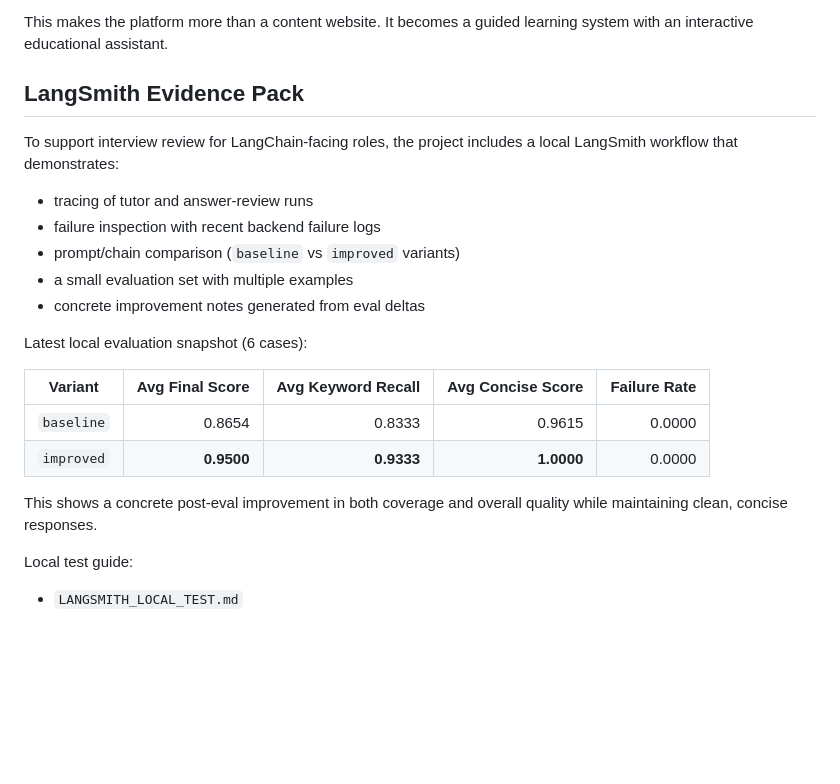
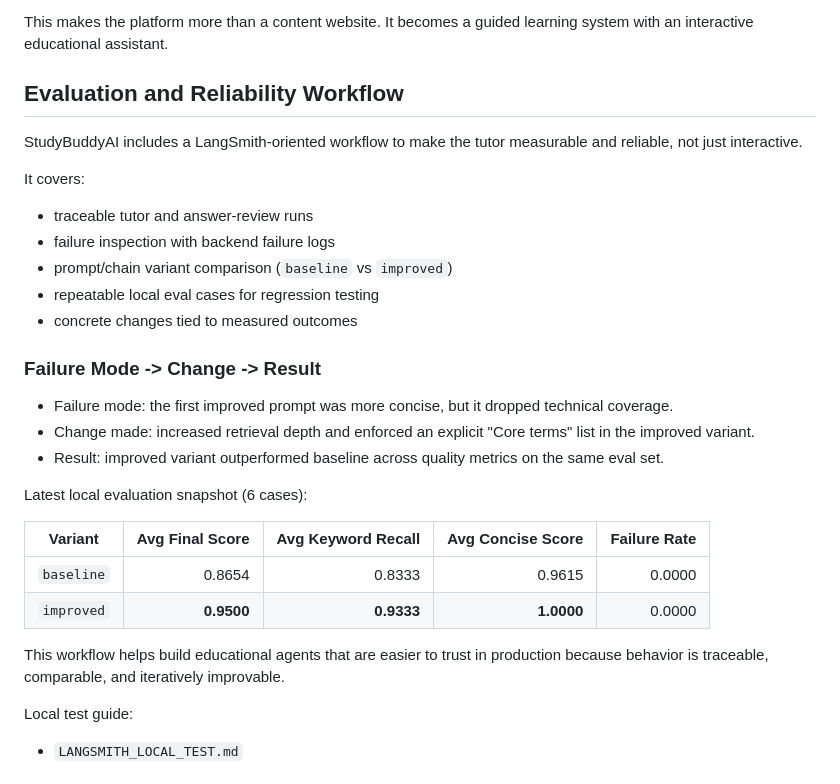
Before and after one commit to trshwetha7/Study-Buddy-AI, a Markdown page: README.md, the part around the change. Rendered like a GitHub page; blank space fills up the shorter version.

Commit message:
Refine evaluation and reliability workflow section

```diff
--- a/README.md
+++ b/README.md
@@ -121,15 +121,23 @@ At a high level, this layer is used to:
 
 This makes the platform more than a content website. It becomes a guided learning system with an interactive educational assistant.
 
-## LangSmith Evidence Pack
+## Evaluation and Reliability Workflow
 
-To support interview review for LangChain-facing roles, the project includes a local LangSmith workflow that demonstrates:
+StudyBuddyAI includes a LangSmith-oriented workflow to make the tutor measurable and reliable, not just interactive.
 
-- tracing of tutor and answer-review runs
-- failure inspection with recent backend failure logs
-- prompt/chain comparison (`baseline` vs `improved` variants)
-- a small evaluation set with multiple examples
-- concrete improvement notes generated from eval deltas
+It covers:
+
+- traceable tutor and answer-review runs
+- failure inspection with backend failure logs
+- prompt/chain variant comparison (`baseline` vs `improved`)
+- repeatable local eval cases for regression testing
+- concrete changes tied to measured outcomes
+
+### Failure Mode -> Change -> Result
+
+- Failure mode: the first improved prompt was more concise, but it dropped technical coverage.
+- Change made: increased retrieval depth and enforced an explicit "Core terms" list in the improved variant.
+- Result: improved variant outperformed baseline across quality metrics on the same eval set.
 
 Latest local evaluation snapshot (6 cases):
 
@@ -138,7 +146,7 @@ Latest local evaluation snapshot (6 cases):
 | `baseline` | 0.8654 | 0.8333 | 0.9615 | 0.0000 |
 | `improved` | **0.9500** | **0.9333** | **1.0000** | 0.0000 |
 
-This shows a concrete post-eval improvement in both coverage and overall quality while maintaining clean, concise responses.
+This workflow helps build educational agents that are easier to trust in production because behavior is traceable, comparable, and iteratively improvable.
 
 Local test guide:
 - `LANGSMITH_LOCAL_TEST.md`
```
